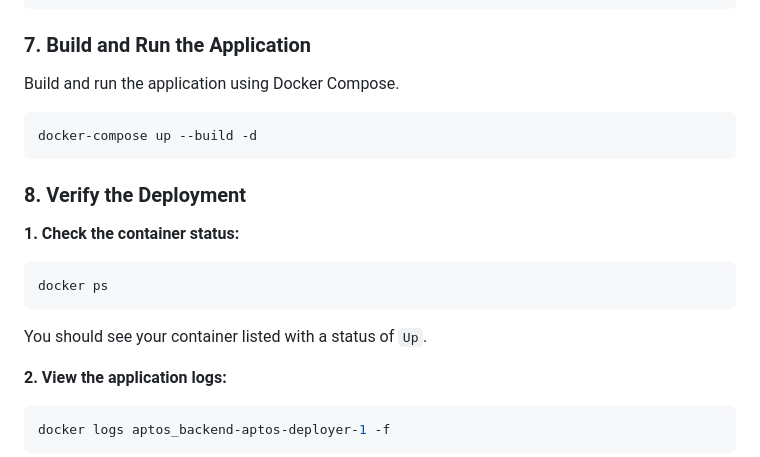
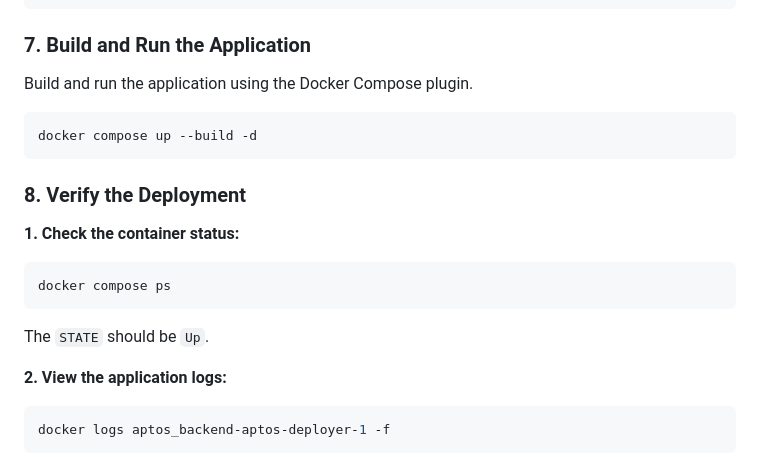
Before and after one commit to SL177Y-0/aptos_backend, a Markdown page: DEPLOY_VM.md, the part around the change. Rendered like a GitHub page.

````diff
--- a/DEPLOY_VM.md
+++ b/DEPLOY_VM.md
@@ -109,10 +109,10 @@ cd aptos_backend
 
 ### 7. Build and Run the Application
 
-Build and run the application using Docker Compose.
+Build and run the application using the Docker Compose plugin.
 
 ```bash
-docker-compose up --build -d
+docker compose up --build -d
 ```
 
 ### 8. Verify the Deployment
@@ -120,9 +120,9 @@ docker-compose up --build -d
 **1. Check the container status:**
 
 ```bash
-docker ps
+docker compose ps
 ```
-You should see your container listed with a status of `Up`.
+The `STATE` should be `Up`.
 
 **2. View the application logs:**
 
````
